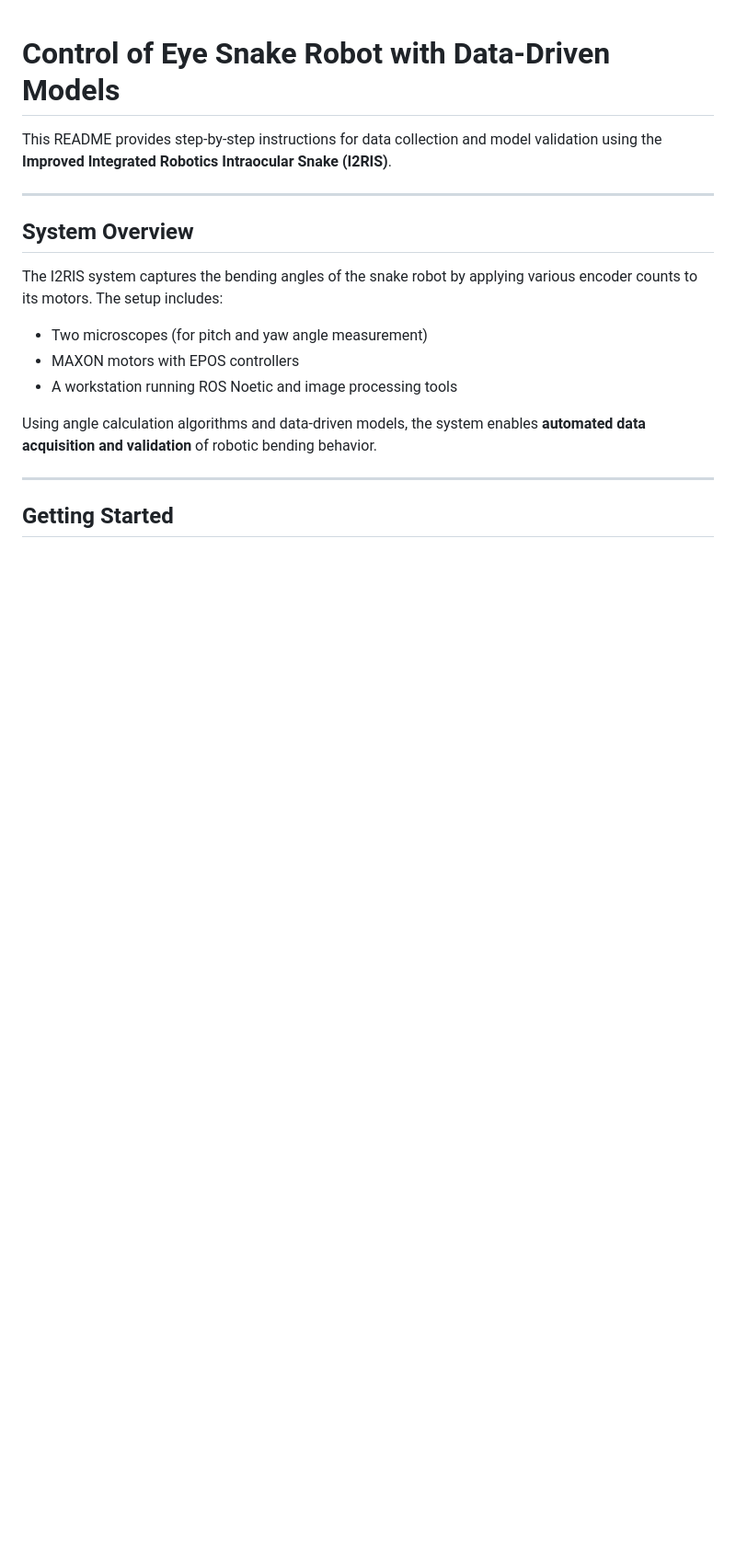
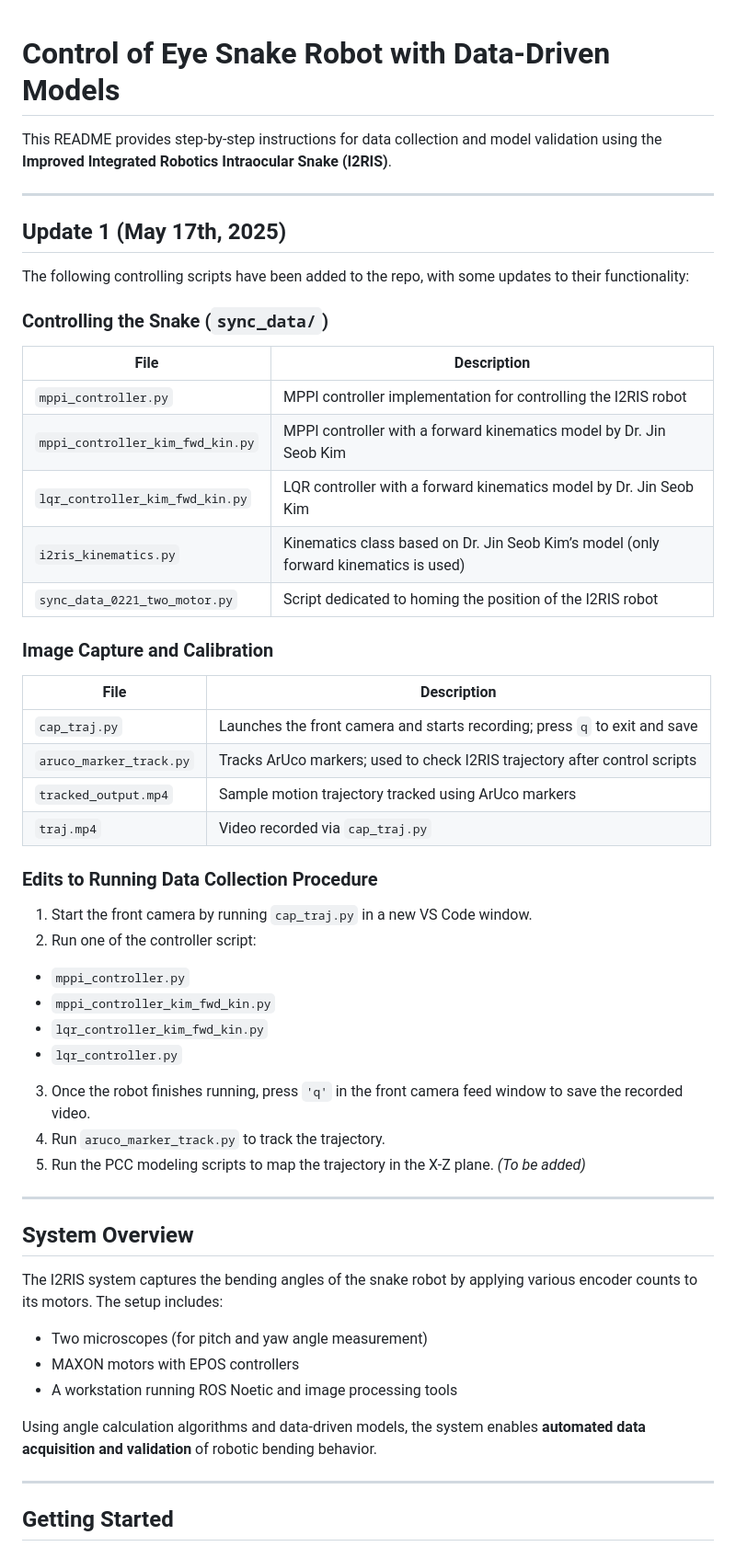
Before and after one commit to garyduu901/i2ris_data_driven_control, a Markdown page: README.md, the part around one of its changes. Shown at 92% size. Drawn GitHub-style; blank space fills up the shorter version.

Commit message:
Update README.md
steps for trajectory data collection added along with descriptions for new scripts and files

```diff
--- a/README.md
+++ b/README.md
@@ -2,6 +2,42 @@
 
 This README provides step-by-step instructions for data collection and model validation using the **Improved Integrated Robotics Intraocular Snake (I2RIS)**.
 
+---
+
+## Update 1 (May 17th, 2025)
+
+The following controlling scripts have been added to the repo, with some updates to their functionality:
+
+### Controlling the Snake (`sync_data/`)
+
+| File                             | Description                                                                          |
+| -------------------------------- | ------------------------------------------------------------------------------------ |
+| `mppi_controller.py`             | MPPI controller implementation for controlling the I2RIS robot                       |
+| `mppi_controller_kim_fwd_kin.py` | MPPI controller with a forward kinematics model by Dr. Jin Seob Kim                  |
+| `lqr_controller_kim_fwd_kin.py`  | LQR controller with a forward kinematics model by Dr. Jin Seob Kim                   |
+| `i2ris_kinematics.py`            | Kinematics class based on Dr. Jin Seob Kim’s model (only forward kinematics is used) |
+| `sync_data_0221_two_motor.py`    | Script dedicated to homing the position of the I2RIS robot                           |
+
+### Image Capture and Calibration
+
+| File                    | Description                                                                |
+| ----------------------- | -------------------------------------------------------------------------- |
+| `cap_traj.py`           | Launches the front camera and starts recording; press `q` to exit and save |
+| `aruco_marker_track.py` | Tracks ArUco markers; used to check I2RIS trajectory after control scripts |
+| `tracked_output.mp4`    | Sample motion trajectory tracked using ArUco markers                       |
+| `traj.mp4`              | Video recorded via `cap_traj.py`                                           |
+
+### Edits to Running Data Collection Procedure
+
+1. Start the front camera by running `cap_traj.py` in a new VS Code window.
+2. Run one of the controller script:
+- `mppi_controller.py`
+- `mppi_controller_kim_fwd_kin.py`
+- `lqr_controller_kim_fwd_kin.py`
+- `lqr_controller.py`
+3. Once the robot finishes running, press `'q'` in the front camera feed window to save the recorded video.
+4. Run `aruco_marker_track.py` to track the trajectory.
+5. Run the PCC modeling scripts to map the trajectory in the X-Z plane. *(To be added)*
 ---
 
 ## System Overview
```
Also changed, not shown: other parts of README.md (+2 -2 lines).
